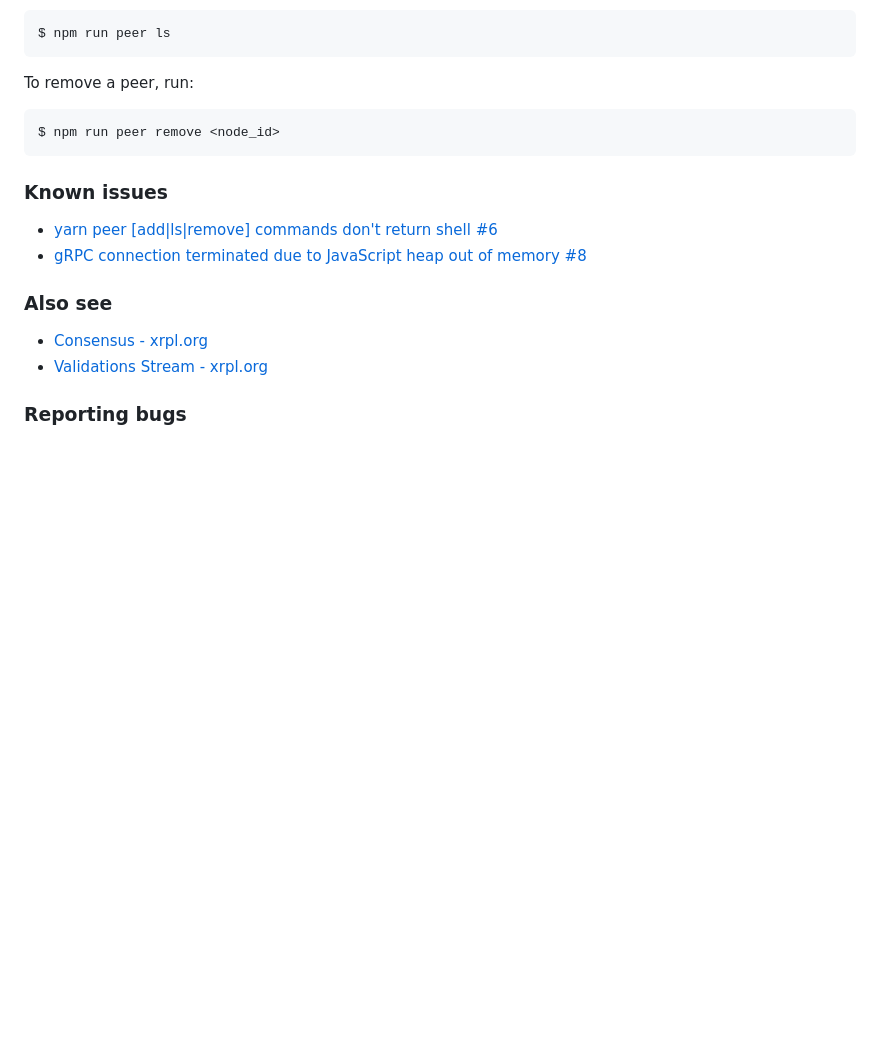
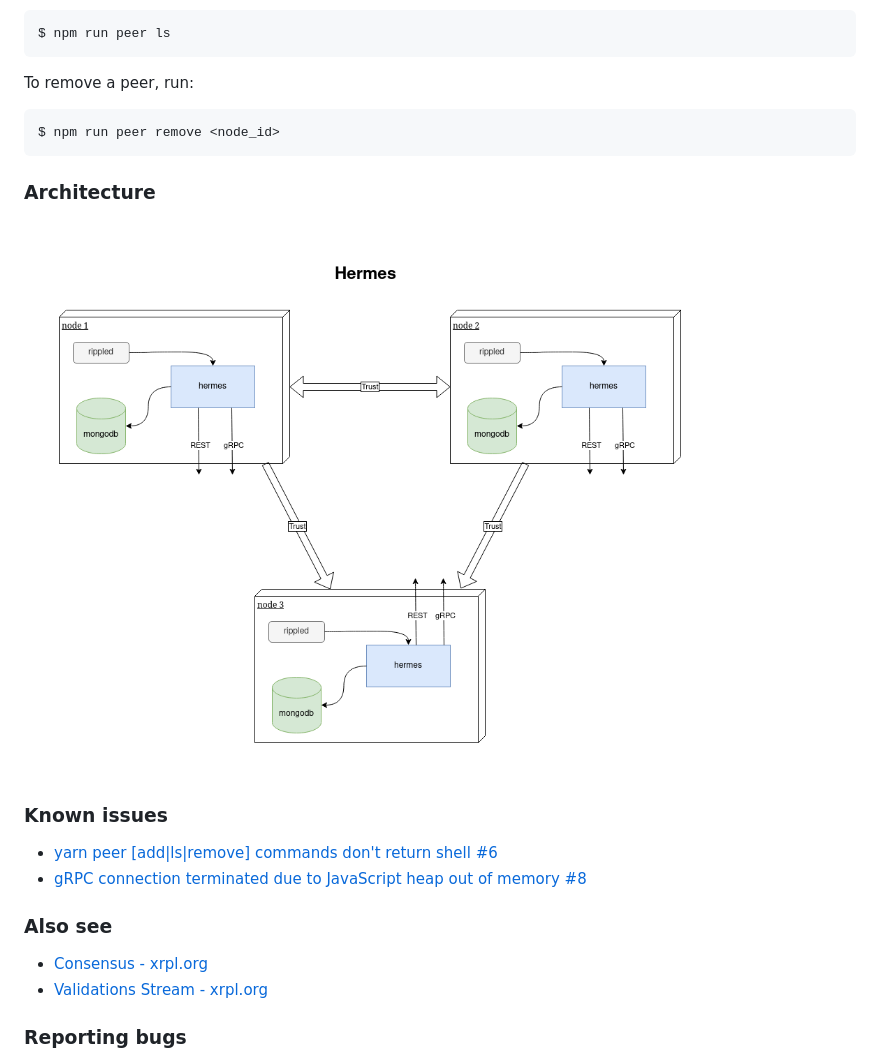
Before and after one commit to xrpscan/hermes, a Markdown page: README.md, the part around the change. Rendered like a GitHub page; pictures changed too: assets/hermes-architecture.png (added); blank space fills up the shorter version.

Commit message:
Added Hermes architecture diagram

````diff
--- a/README.md
+++ b/README.md
@@ -121,6 +121,10 @@ To remove a peer, run:
 $ npm run peer remove <node_id>
 ```
 
+### Architecture
+
+![Hermes architecture](https://github.com/xrpscan/hermes/blob/main/assets/hermes-architecture.png?raw=true)
+
 ### Known issues
 
 * [yarn peer [add|ls|remove] commands don't return shell #6](https://github.com/xrpscan/hermes/issues/6)
````
Also changed, not shown: 1 other file.
